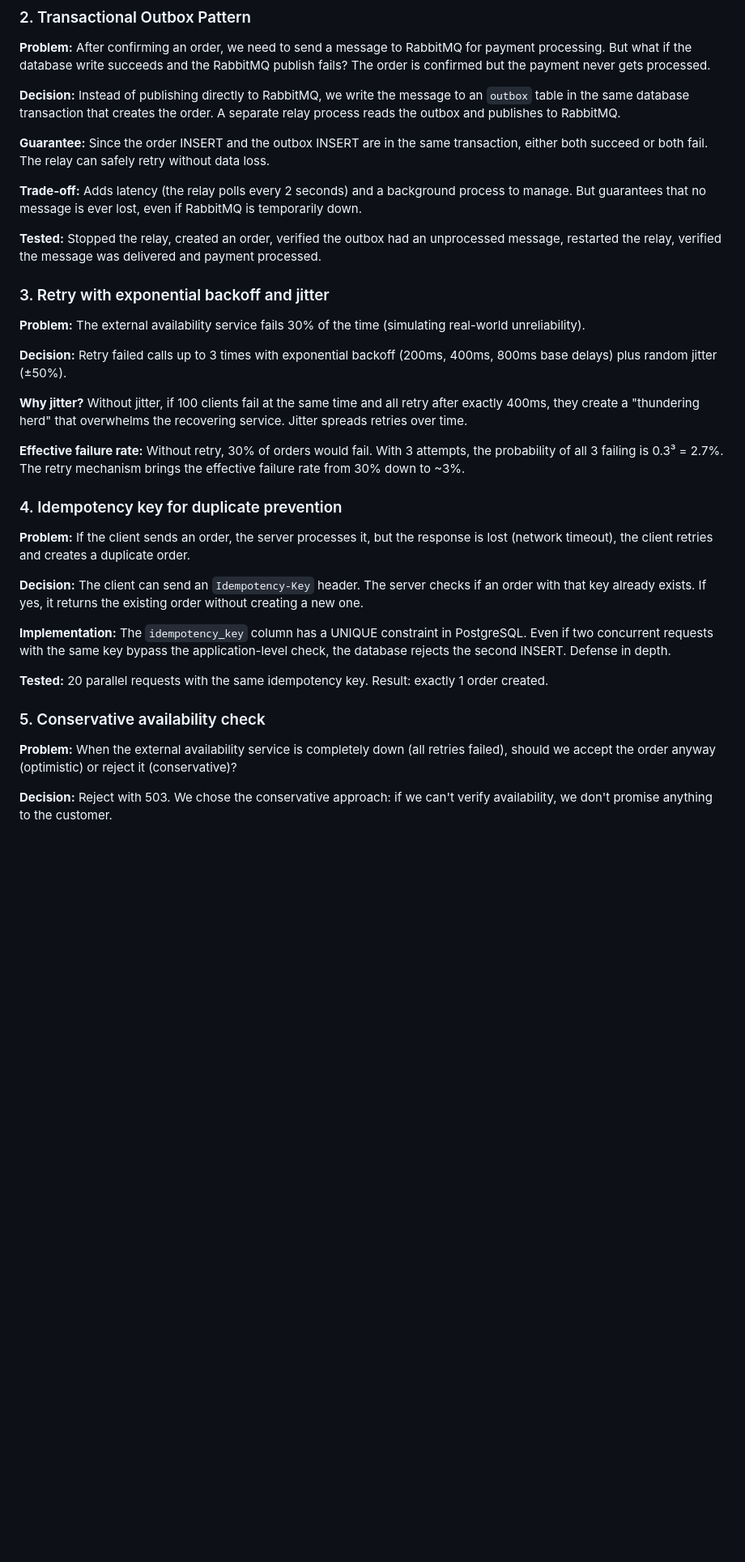
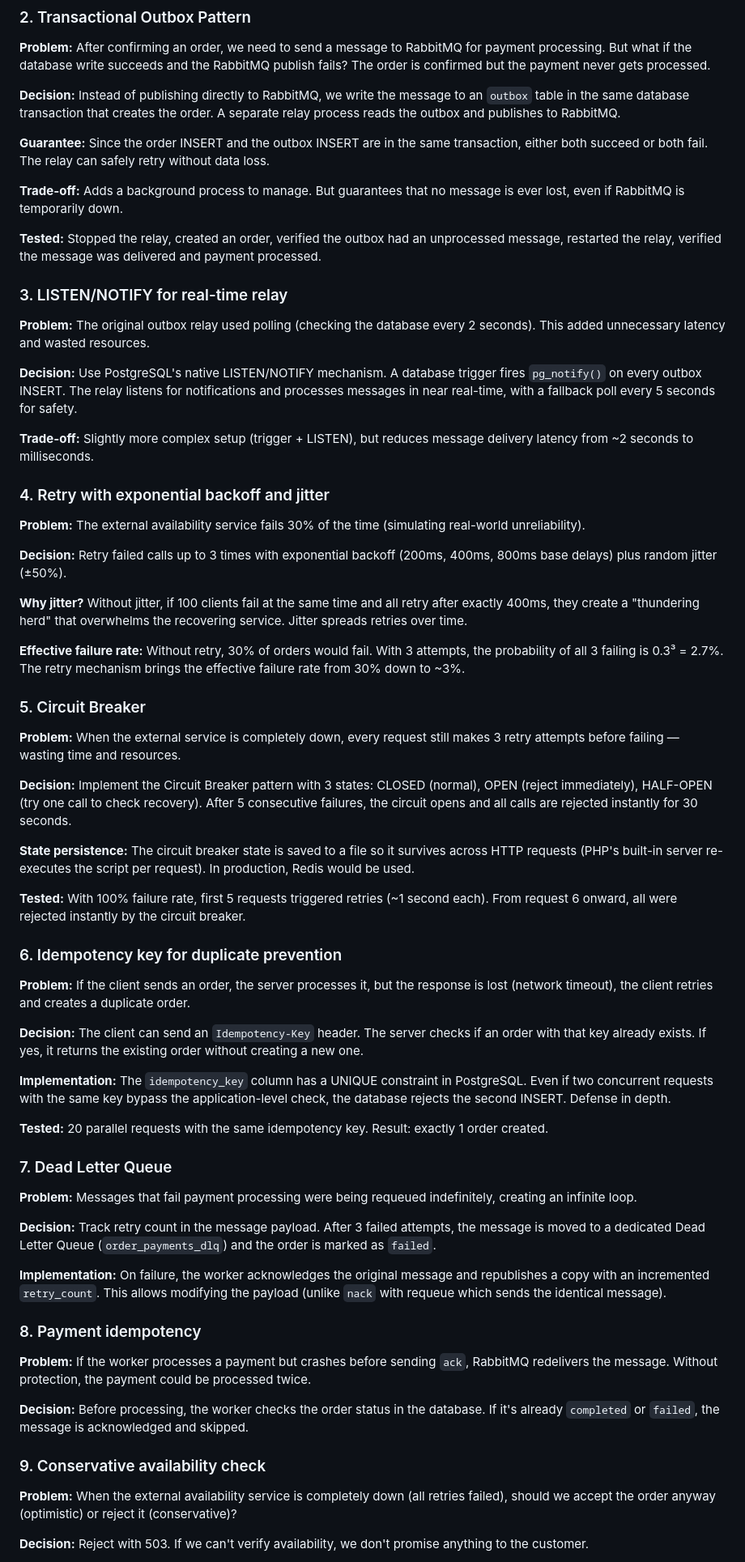
Before and after one commit to FontaMatte/resilient-order-processor, a Markdown page: README.md, the part around one of its changes. Shown at 81% size. GitHub-like rendering; blank space fills up the shorter version.

```diff
--- a/README.md
+++ b/README.md
@@ -154,11 +155,19 @@ curl -X POST http://localhost:8080/orders \
 
 **Guarantee:** Since the order INSERT and the outbox INSERT are in the same transaction, either both succeed or both fail. The relay can safely retry without data loss.
 
-**Trade-off:** Adds latency (the relay polls every 2 seconds) and a background process to manage. But guarantees that no message is ever lost, even if RabbitMQ is temporarily down.
+**Trade-off:** Adds a background process to manage. But guarantees that no message is ever lost, even if RabbitMQ is temporarily down.
 
 **Tested:** Stopped the relay, created an order, verified the outbox had an unprocessed message, restarted the relay, verified the message was delivered and payment processed.
 
-### 3. Retry with exponential backoff and jitter
+### 3. LISTEN/NOTIFY for real-time relay
+
+**Problem:** The original outbox relay used polling (checking the database every 2 seconds). This added unnecessary latency and wasted resources.
+
+**Decision:** Use PostgreSQL's native LISTEN/NOTIFY mechanism. A database trigger fires `pg_notify()` on every outbox INSERT. The relay listens for notifications and processes messages in near real-time, with a fallback poll every 5 seconds for safety.
+
+**Trade-off:** Slightly more complex setup (trigger + LISTEN), but reduces message delivery latency from ~2 seconds to milliseconds.
+
+### 4. Retry with exponential backoff and jitter
 
 **Problem:** The external availability service fails 30% of the time (simulating real-world unreliability).
 
@@ -168,7 +177,17 @@ curl -X POST http://localhost:8080/orders \
 
 **Effective failure rate:** Without retry, 30% of orders would fail. With 3 attempts, the probability of all 3 failing is 0.3³ = 2.7%. The retry mechanism brings the effective failure rate from 30% down to ~3%.
 
-### 4. Idempotency key for duplicate prevention
+### 5. Circuit Breaker
+
+**Problem:** When the external service is completely down, every request still makes 3 retry attempts before failing — wasting time and resources.
+
+**Decision:** Implement the Circuit Breaker pattern with 3 states: CLOSED (normal), OPEN (reject immediately), HALF-OPEN (try one call to check recovery). After 5 consecutive failures, the circuit opens and all calls are rejected instantly for 30 seconds.
+
+**State persistence:** The circuit breaker state is saved to a file so it survives across HTTP requests (PHP's built-in server re-executes the script per request). In production, Redis would be used.
+
+**Tested:** With 100% failure rate, first 5 requests triggered retries (~1 second each). From request 6 onward, all were rejected instantly by the circuit breaker.
+
+### 6. Idempotency key for duplicate prevention
 
 **Problem:** If the client sends an order, the server processes it, but the response is lost (network timeout), the client retries and creates a duplicate order.
 
@@ -178,9 +197,23 @@ curl -X POST http://localhost:8080/orders \
 
 **Tested:** 20 parallel requests with the same idempotency key. Result: exactly 1 order created.
 
-### 5. Conservative availability check
+### 7. Dead Letter Queue
+
+**Problem:** Messages that fail payment processing were being requeued indefinitely, creating an infinite loop.
+
+**Decision:** Track retry count in the message payload. After 3 failed attempts, the message is moved to a dedicated Dead Letter Queue (`order_payments_dlq`) and the order is marked as `failed`.
+
+**Implementation:** On failure, the worker acknowledges the original message and republishes a copy with an incremented `retry_count`. This allows modifying the payload (unlike `nack` with requeue which sends the identical message).
+
+### 8. Payment idempotency
+
+**Problem:** If the worker processes a payment but crashes before sending `ack`, RabbitMQ redelivers the message. Without protection, the payment could be processed twice.
+
+**Decision:** Before processing, the worker checks the order status in the database. If it's already `completed` or `failed`, the message is acknowledged and skipped.
+
+### 9. Conservative availability check
 
 **Problem:** When the external availability service is completely down (all retries failed), should we accept the order anyway (optimistic) or reject it (conservative)?
 
-**Decision:** Reject with 503. We chose the conservative approach: if we can't verify availability, we don't promise anything to the customer.
+**Decision:** Reject with 503. If we can't verify availability, we don't promise anything to the customer.
 
```
Also changed, not shown: other parts of README.md (+91 -49 lines).
